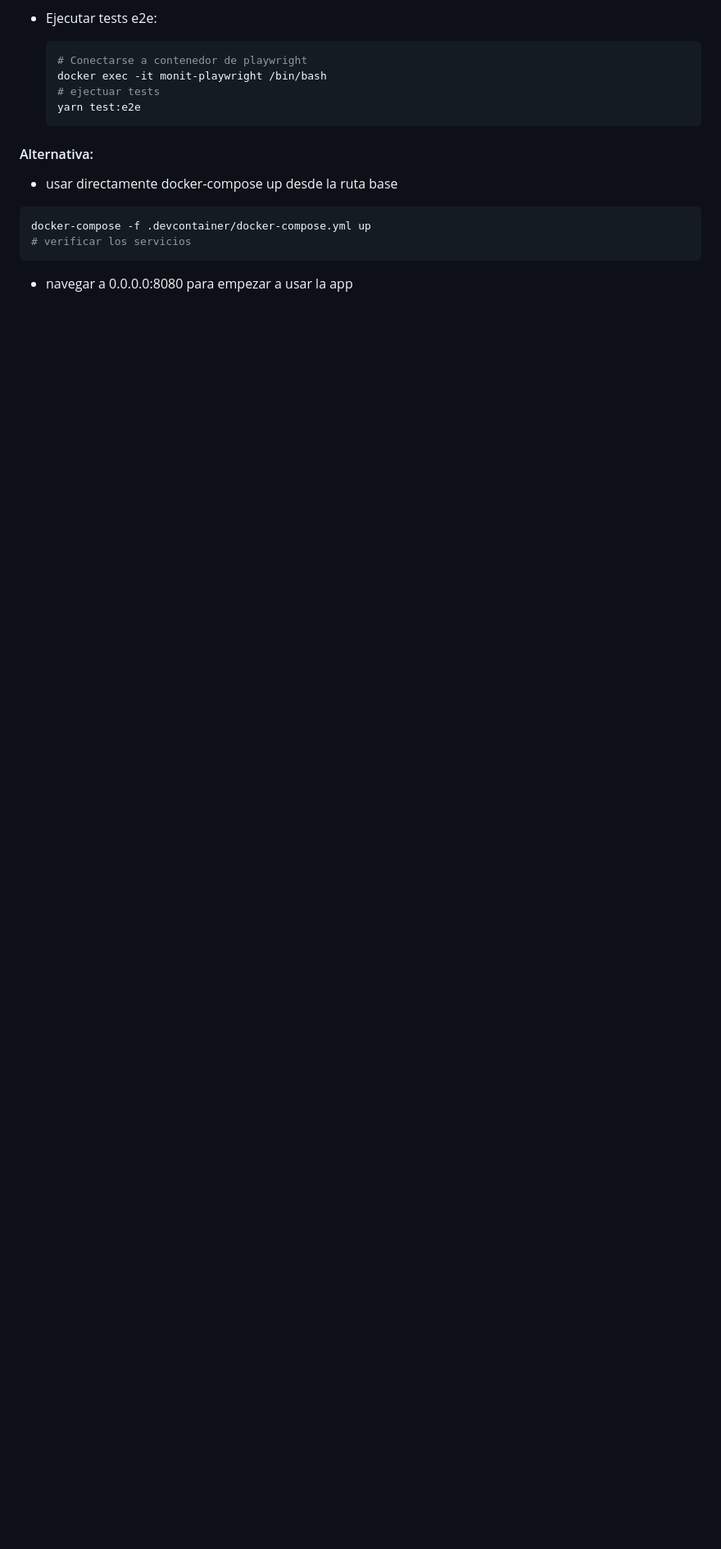
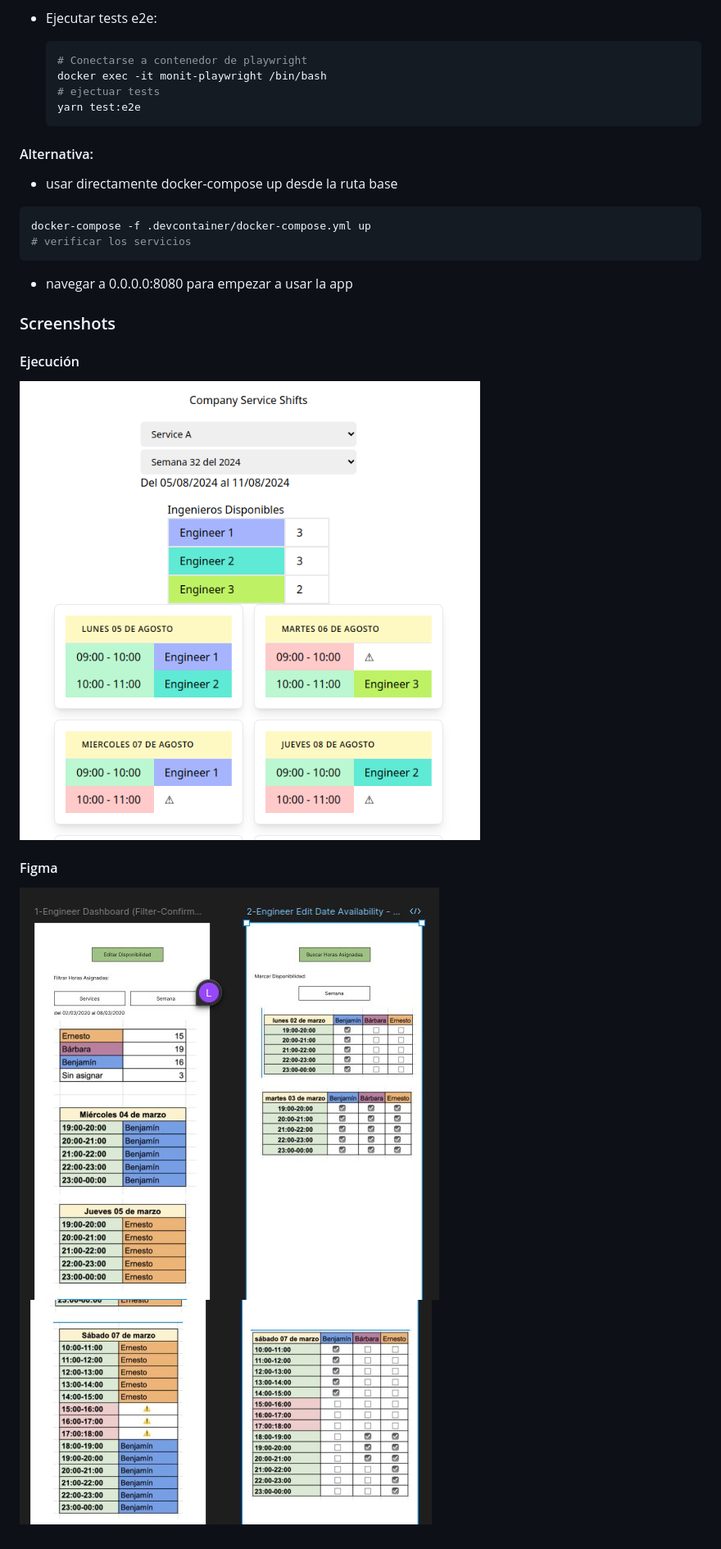
Before and after one commit to adrianrbp/monitoring-schedule, a Markdown page: README.md, the part around the change. Shown: that part at 82% size. Rendered like a GitHub page; pictures changed too: 1-shift_management.png (added), shift-availability-management-figma-p2.jpg (added), shift-availability-management-figma.jpg (added); blank space fills up the shorter version.

Commit message:
config: #4 add Readme and screenshots

````diff
--- a/README.md
+++ b/README.md
@@ -99,3 +99,12 @@ docker-compose -f .devcontainer/docker-compose.yml up
 ```
 
 - navegar a 0.0.0.0:8080 para empezar a usar la app
+
+
+### Screenshots
+#### Ejecución
+![figma-1](./1-shift_management.png)
+
+#### Figma
+![figma-1](./shift-availability-management-figma.jpg)
+![figma-2](./shift-availability-management-figma-p2.jpg)
````
